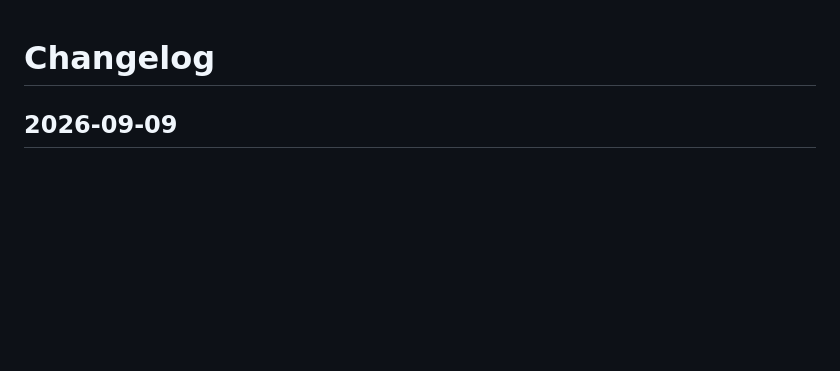
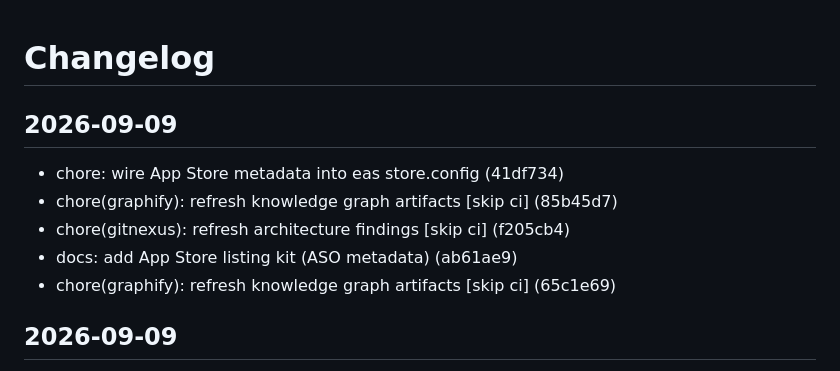
Before and after one commit to AnubisRooster/adaptive-tutor-ios, a Markdown page: CHANGELOG.md, the part around the change. GitHub-like rendering; blank space fills up the shorter version.

Commit message:
chore(changelog): update [skip ci]

```diff
--- a/CHANGELOG.md
+++ b/CHANGELOG.md
@@ -1,4 +1,13 @@
 # Changelog
+
+## 2026-09-09
+
+- chore: wire App Store metadata into eas store.config (41df734)
+- chore(graphify): refresh knowledge graph artifacts [skip ci] (85b45d7)
+- chore(gitnexus): refresh architecture findings [skip ci] (f205cb4)
+- docs: add App Store listing kit (ASO metadata) (ab61ae9)
+- chore(graphify): refresh knowledge graph artifacts [skip ci] (65c1e69)
+
 
 ## 2026-09-09
 
```
